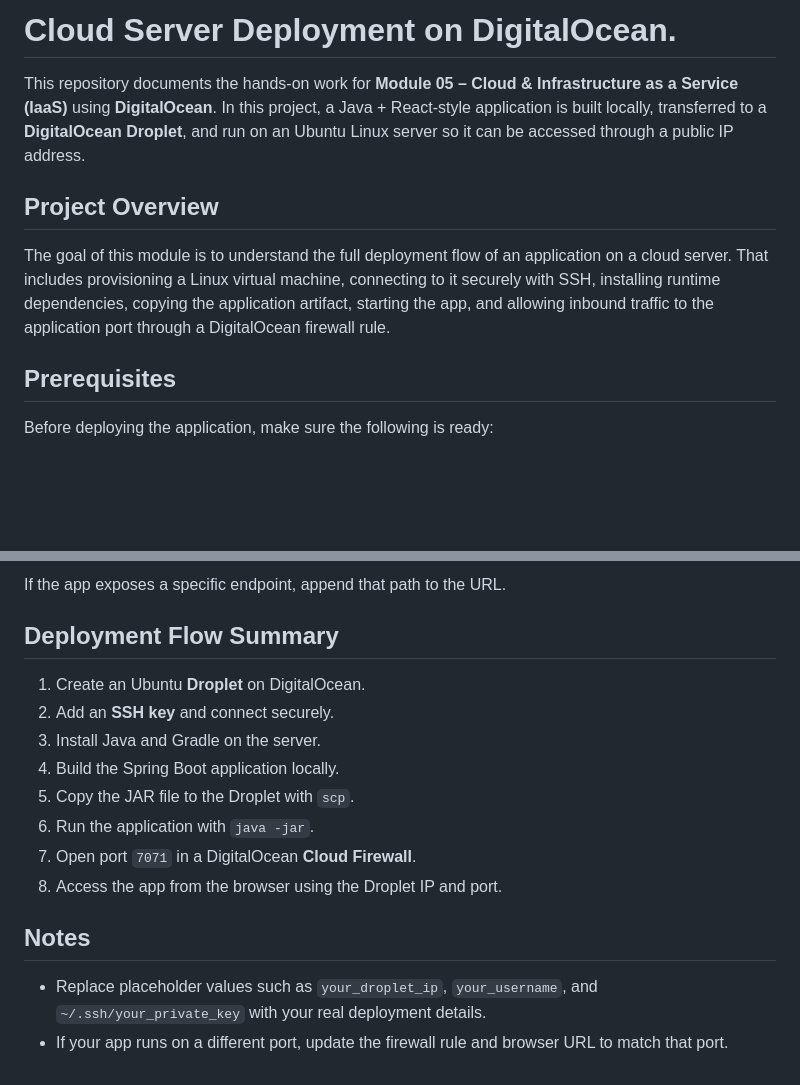
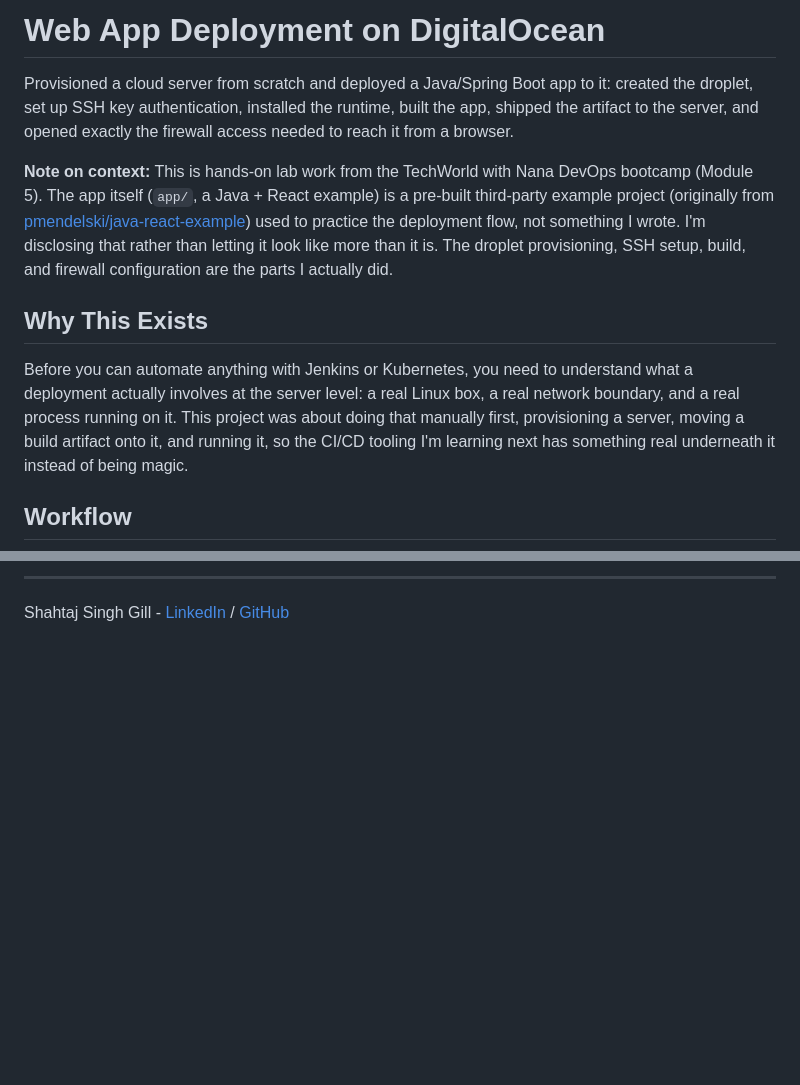
Before and after one commit to shahtaj2102/web-app-on-digitalocean, a Markdown page: README.md, 2 parts joined by grey strips. Drawn GitHub-style; blank space fills up the shorter version.

```diff
--- a/README.md
+++ b/README.md
@@ -1,12 +1,12 @@
-# Cloud Server Deployment on DigitalOcean.
+# Web App Deployment on DigitalOcean
 
-This repository documents the hands-on work for **Module 05 – Cloud & Infrastructure as a Service (IaaS)** using **DigitalOcean**. In this project, a Java + React-style application is built locally, transferred to a **DigitalOcean Droplet**, and run on an Ubuntu Linux server so it can be accessed through a public IP address.
+Provisioned a cloud server from scratch and deployed a Java/Spring Boot app to it: created the droplet, set up SSH key authentication, installed the runtime, built the app, shipped the artifact to the server, and opened exactly the firewall access needed to reach it from a browser.
 
-## Project Overview
+**Note on context:** This is hands-on lab work from the TechWorld with Nana DevOps bootcamp (Module 5). The app itself (`app/`, a Java + React example) is a pre-built third-party example project (originally from [pmendelski/java-react-example](https://github.com/pmendelski/java-react-example)) used to practice the deployment flow, not something I wrote. I'm disclosing that rather than letting it look like more than it is. The droplet provisioning, SSH setup, build, and firewall configuration are the parts I actually did.
 
-The goal of this module is to understand the full deployment flow of an application on a cloud server. That includes provisioning a Linux virtual machine, connecting to it securely with SSH, installing runtime dependencies, copying the application artifact, starting the app, and allowing inbound traffic to the application port through a DigitalOcean firewall rule.
+## Why This Exists
 
-## Prerequisites
+Before you can automate anything with Jenkins or Kubernetes, you need to understand what a deployment actually involves at the server level: a real Linux box, a real network boundary, and a real process running on it. This project was about doing that manually first, provisioning a server, moving a build artifact onto it, and running it, so the CI/CD tooling I'm learning next has something real underneath it instead of being magic.
 
-Before deploying the application, make sure the following is ready:
+## Workflow
 
@@ -182,17 +97,2 @@ http://your_droplet_ip:7071
-If the app exposes a specific endpoint, append that path to the URL.
-
-## Deployment Flow Summary
-
-1. Create an Ubuntu **Droplet** on DigitalOcean.
-2. Add an **SSH key** and connect securely.
-3. Install Java and Gradle on the server.
-4. Build the Spring Boot application locally.
-5. Copy the JAR file to the Droplet with `scp`.
-6. Run the application with `java -jar`.
-7. Open port `7071` in a DigitalOcean **Cloud Firewall**.
-8. Access the app from the browser using the Droplet IP and port.
-
-## Notes
-
-- Replace placeholder values such as `your_droplet_ip`, `your_username`, and `~/.ssh/your_private_key` with your real deployment details.
-- If your app runs on a different port, update the firewall rule and browser URL to match that port.
+---
+Shahtaj Singh Gill - [LinkedIn](https://www.linkedin.com/in/shahtaj-aws-sap-toronto/) / [GitHub](https://github.com/shahtaj2102)
```
Also changed, not shown: other parts of README.md (+61 -146 lines).
